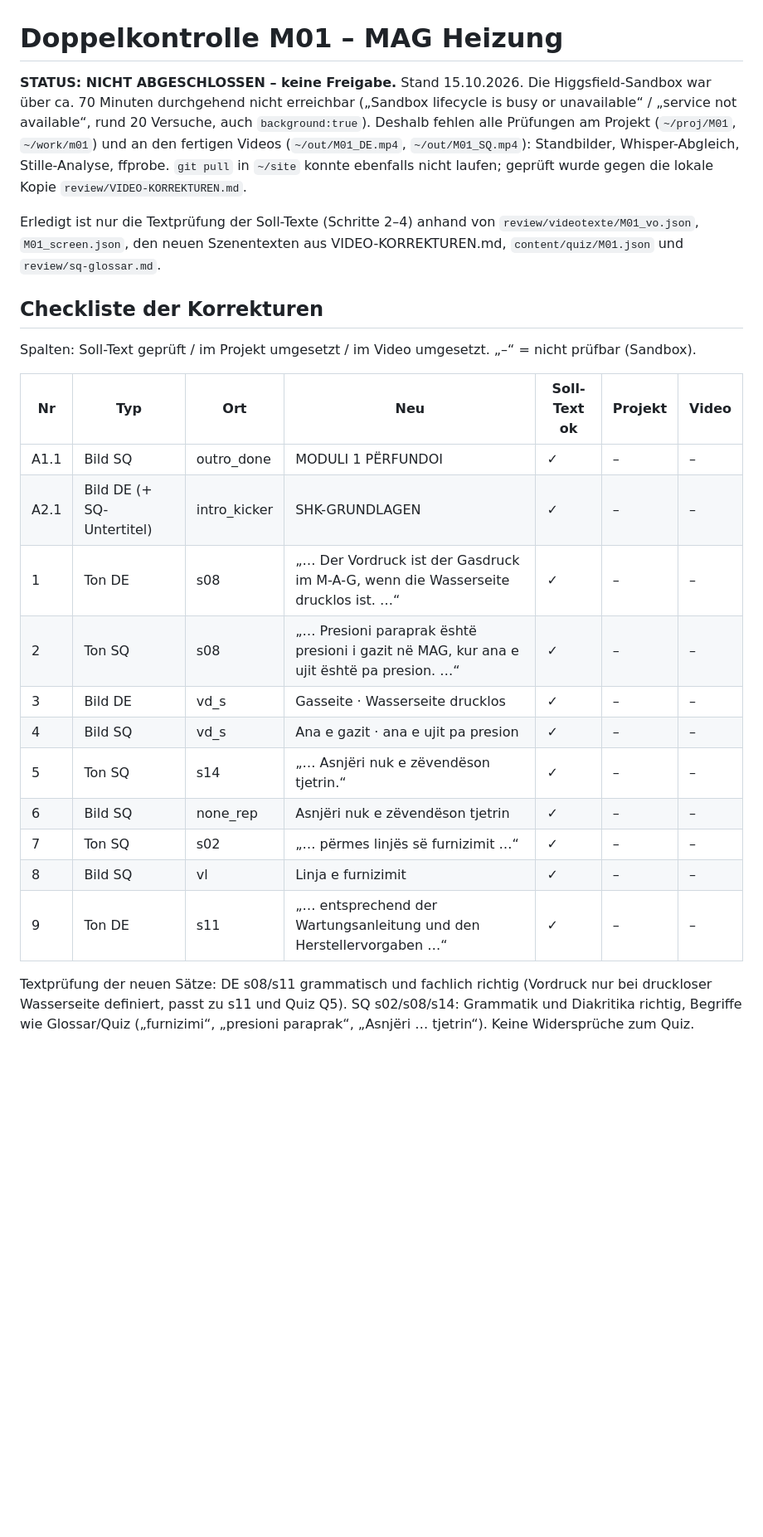
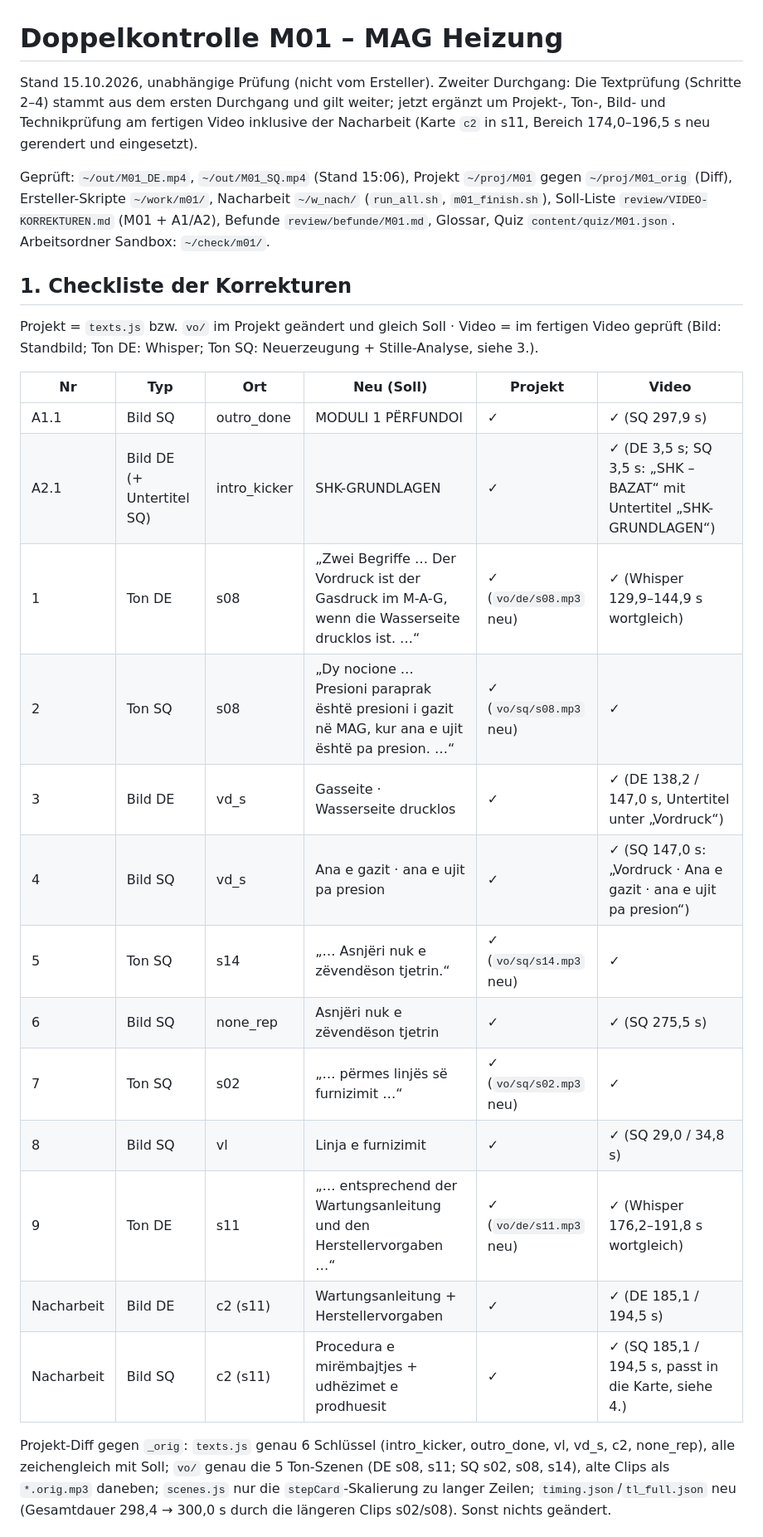
Before and after one commit to RedBull4444/mb-akademie, a Markdown page: review/kontrolle/M01.md, the part around one of its changes. Shown at 83% size. Rendered like a GitHub page; blank space fills up the shorter version.

Commit message:
Doppelkontrolle M01 + M02: Freigabe
Co-Authored-By: Claude Opus 5.5 <noreply@anthropic.com>
Claude-Session: https://claude.ai/code/session_01L7MNxhfeaabNqCpNT7PB5j

```diff
--- a/review/kontrolle/M01.md
+++ b/review/kontrolle/M01.md
@@ -1,27 +1,28 @@
 # Doppelkontrolle M01 – MAG Heizung
 
-**STATUS: NICHT ABGESCHLOSSEN – keine Freigabe.**
-Stand 15.10.2026. Die Higgsfield-Sandbox war über ca. 70 Minuten durchgehend nicht erreichbar („Sandbox lifecycle is busy or unavailable“ / „service not available“, rund 20 Versuche, auch `background:true`). Deshalb fehlen alle Prüfungen am Projekt (`~/proj/M01`, `~/work/m01`) und an den fertigen Videos (`~/out/M01_DE.mp4`, `~/out/M01_SQ.mp4`): Standbilder, Whisper-Abgleich, Stille-Analyse, ffprobe. `git pull` in `~/site` konnte ebenfalls nicht laufen; geprüft wurde gegen die lokale Kopie `review/VIDEO-KORREKTUREN.md`.
+Stand 15.10.2026, unabhängige Prüfung (nicht vom Ersteller). Zweiter Durchgang: Die Textprüfung (Schritte 2–4) stammt aus dem ersten Durchgang und gilt weiter; jetzt ergänzt um Projekt-, Ton-, Bild- und Technikprüfung am fertigen Video inklusive der Nacharbeit (Karte `c2` in s11, Bereich 174,0–196,5 s neu gerendert und eingesetzt).
 
-Erledigt ist nur die Textprüfung der Soll-Texte (Schritte 2–4) anhand von `review/videotexte/M01_vo.json`, `M01_screen.json`, den neuen Szenentexten aus VIDEO-KORREKTUREN.md, `content/quiz/M01.json` und `review/sq-glossar.md`.
+Geprüft: `~/out/M01_DE.mp4`, `~/out/M01_SQ.mp4` (Stand 15:06), Projekt `~/proj/M01` gegen `~/proj/M01_orig` (Diff), Ersteller-Skripte `~/work/m01/`, Nacharbeit `~/w_nach/` (`run_all.sh`, `m01_finish.sh`), Soll-Liste `review/VIDEO-KORREKTUREN.md` (M01 + A1/A2), Befunde `review/befunde/M01.md`, Glossar, Quiz `content/quiz/M01.json`. Arbeitsordner Sandbox: `~/check/m01/`.
 
-## Checkliste der Korrekturen
+## 1. Checkliste der Korrekturen
 
-Spalten: Soll-Text geprüft / im Projekt umgesetzt / im Video umgesetzt. „–“ = nicht prüfbar (Sandbox).
+Projekt = `texts.js` bzw. `vo/` im Projekt geändert und gleich Soll · Video = im fertigen Video geprüft (Bild: Standbild; Ton DE: Whisper; Ton SQ: Neuerzeugung + Stille-Analyse, siehe 3.).
 
-| Nr | Typ | Ort | Neu | Soll-Text ok | Projekt | Video |
-|---|---|---|---|---|---|---|
-| A1.1 | Bild SQ | outro_done | MODULI 1 PËRFUNDOI | ✓ | – | – |
-| A2.1 | Bild DE (+ SQ-Untertitel) | intro_kicker | SHK-GRUNDLAGEN | ✓ | – | – |
-| 1 | Ton DE | s08 | „… Der Vordruck ist der Gasdruck im M-A-G, wenn die Wasserseite drucklos ist. …“ | ✓ | – | – |
-| 2 | Ton SQ | s08 | „… Presioni paraprak është presioni i gazit në MAG, kur ana e ujit është pa presion. …“ | ✓ | – | – |
-| 3 | Bild DE | vd_s | Gasseite · Wasserseite drucklos | ✓ | – | – |
-| 4 | Bild SQ | vd_s | Ana e gazit · ana e ujit pa presion | ✓ | – | – |
-| 5 | Ton SQ | s14 | „… Asnjëri nuk e zëvendëson tjetrin.“ | ✓ | – | – |
-| 6 | Bild SQ | none_rep | Asnjëri nuk e zëvendëson tjetrin | ✓ | – | – |
-| 7 | Ton SQ | s02 | „… përmes linjës së furnizimit …“ | ✓ | – | – |
-| 8 | Bild SQ | vl | Linja e furnizimit | ✓ | – | – |
-| 9 | Ton DE | s11 | „… entsprechend der Wartungsanleitung und den Herstellervorgaben …“ | ✓ | – | – |
+| Nr | Typ | Ort | Neu (Soll) | Projekt | Video |
+|---|---|---|---|---|---|
+| A1.1 | Bild SQ | outro_done | MODULI 1 PËRFUNDOI | ✓ | ✓ (SQ 297,9 s) |
+| A2.1 | Bild DE (+ Untertitel SQ) | intro_kicker | SHK-GRUNDLAGEN | ✓ | ✓ (DE 3,5 s; SQ 3,5 s: „SHK – BAZAT“ mit Untertitel „SHK-GRUNDLAGEN“) |
+| 1 | Ton DE | s08 | „Zwei Begriffe … Der Vordruck ist der Gasdruck im M-A-G, wenn die Wasserseite drucklos ist. …“ | ✓ (`vo/de/s08.mp3` neu) | ✓ (Whisper 129,9–144,9 s wortgleich) |
+| 2 | Ton SQ | s08 | „Dy nocione … Presioni paraprak është presioni i gazit në MAG, kur ana e ujit është pa presion. …“ | ✓ (`vo/sq/s08.mp3` neu) | ✓ |
+| 3 | Bild DE | vd_s | Gasseite · Wasserseite drucklos | ✓ | ✓ (DE 138,2 / 147,0 s, Untertitel unter „Vordruck“) |
+| 4 | Bild SQ | vd_s | Ana e gazit · ana e ujit pa presion | ✓ | ✓ (SQ 147,0 s: „Vordruck · Ana e gazit · ana e ujit pa presion“) |
+| 5 | Ton SQ | s14 | „… Asnjëri nuk e zëvendëson tjetrin.“ | ✓ (`vo/sq/s14.mp3` neu) | ✓ |
+| 6 | Bild SQ | none_rep | Asnjëri nuk e zëvendëson tjetrin | ✓ | ✓ (SQ 275,5 s) |
+| 7 | Ton SQ | s02 | „… përmes linjës së furnizimit …“ | ✓ (`vo/sq/s02.mp3` neu) | ✓ |
+| 8 | Bild SQ | vl | Linja e furnizimit | ✓ | ✓ (SQ 29,0 / 34,8 s) |
+| 9 | Ton DE | s11 | „… entsprechend der Wartungsanleitung und den Herstellervorgaben …“ | ✓ (`vo/de/s11.mp3` neu) | ✓ (Whisper 176,2–191,8 s wortgleich) |
+| Nacharbeit | Bild DE | c2 (s11) | Wartungsanleitung + Herstellervorgaben | ✓ | ✓ (DE 185,1 / 194,5 s) |
+| Nacharbeit | Bild SQ | c2 (s11) | Procedura e mirëmbajtjes + udhëzimet e prodhuesit | ✓ | ✓ (SQ 185,1 / 194,5 s, passt in die Karte, siehe 4.) |
 
-Textprüfung der neuen Sätze: DE s08/s11 grammatisch und fachlich richtig (Vordruck nur bei druckloser Wasserseite definiert, passt zu s11 und Quiz Q5). SQ s02/s08/s14: Grammatik und Diakritika richtig, Begriffe wie Glossar/Quiz („furnizimi“, „presioni paraprak“, „Asnjëri … tjetrin“). Keine Widersprüche zum Quiz.
+Projekt-Diff gegen `_orig`: `texts.js` genau 6 Schlüssel (intro_kicker, outro_done, vl, vd_s, c2, none_rep), alle zeichengleich mit Soll; `vo/` genau die 5 Ton-Szenen (DE s08, s11; SQ s02, s08, s14), alte Clips als `*.orig.mp3` daneben; `scenes.js` nur die `stepCard`-Skalierung zu langer Zeilen; `timing.json`/`tl_full.json` neu (Gesamtdauer 298,4 → 300,0 s durch die längeren Clips s02/s08). Sonst nichts geändert.
 
```
Also changed, not shown: other parts of review/kontrolle/M01.md (+52 -5 lines), review/kontrolle/M02.md (added, +111 -0 lines).
